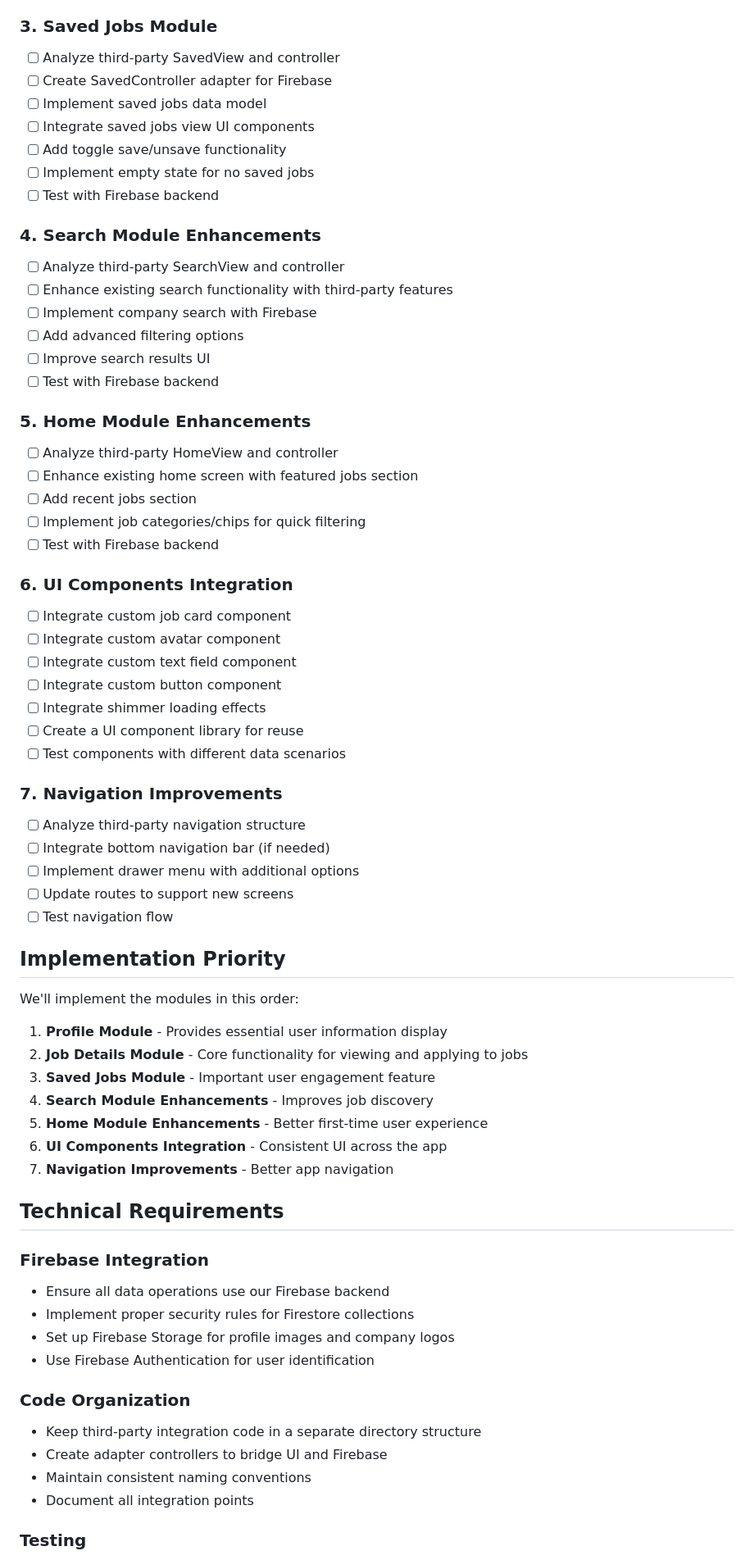
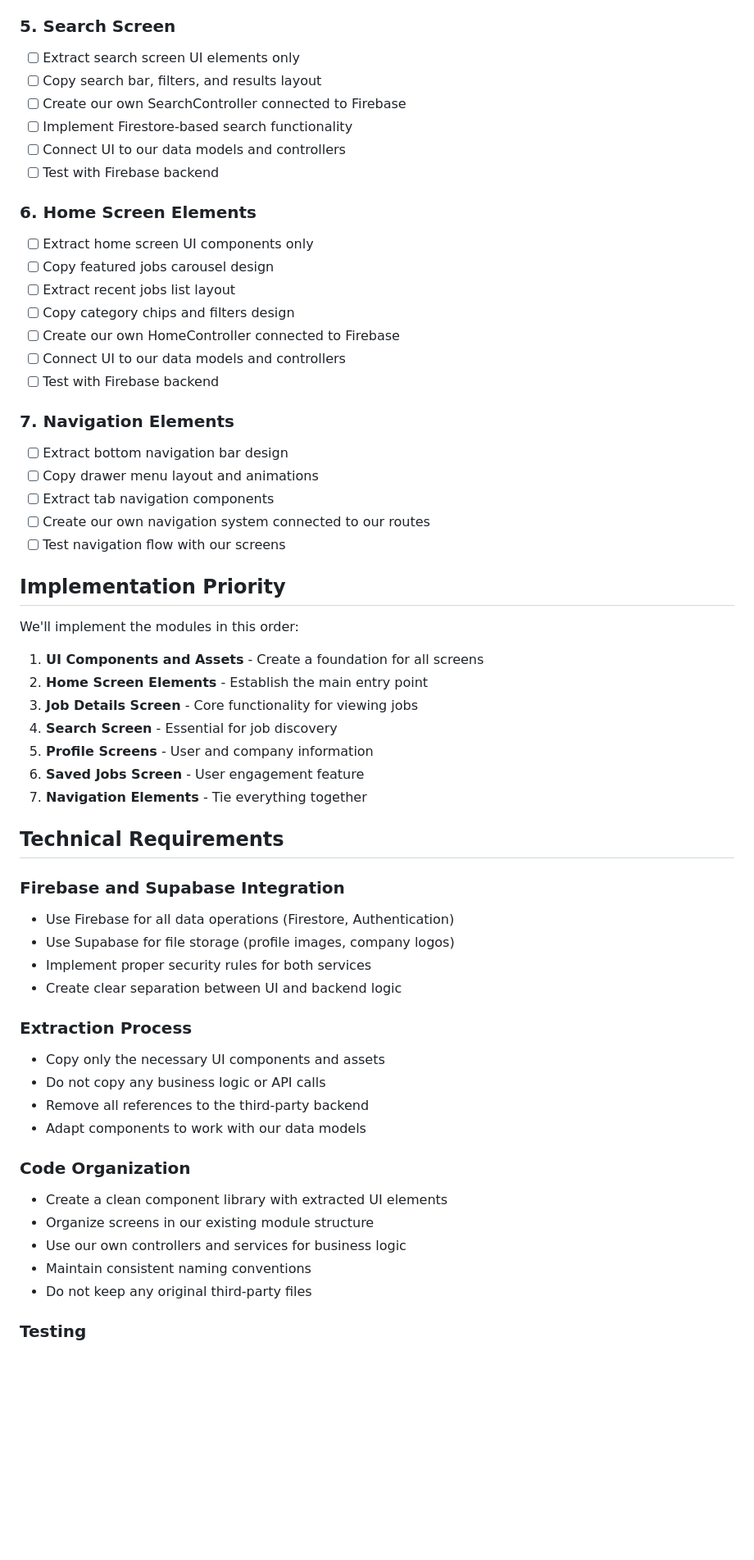
Before and after one commit to sakshamsri4/next_gen_udyam, a Markdown page: docs/third_party_integration_todo.md, the part around one of its changes. Shown at 82% size. GitHub-like rendering; blank space fills up the shorter version.

Commit message:
docs: update third-party integration plan to focus on UI extraction only

```diff
--- a/docs/third_party_integration_todo.md
+++ b/docs/third_party_integration_todo.md
@@ -55,69 +65,63 @@ For each module, we'll follow this process:
 - [ ] Test with Firebase backend
 
-### 3. Saved Jobs Module
-- [ ] Analyze third-party SavedView and controller
-- [ ] Create SavedController adapter for Firebase
-- [ ] Implement saved jobs data model
-- [ ] Integrate saved jobs view UI components
-- [ ] Add toggle save/unsave functionality
-- [ ] Implement empty state for no saved jobs
+### 5. Search Screen
+
+- [ ] Extract search screen UI elements only
+- [ ] Copy search bar, filters, and results layout
+- [ ] Create our own SearchController connected to Firebase
+- [ ] Implement Firestore-based search functionality
+- [ ] Connect UI to our data models and controllers
 - [ ] Test with Firebase backend
 
-### 4. Search Module Enhancements
-- [ ] Analyze third-party SearchView and controller
-- [ ] Enhance existing search functionality with third-party features
-- [ ] Implement company search with Firebase
-- [ ] Add advanced filtering options
-- [ ] Improve search results UI
+### 6. Home Screen Elements
+
+- [ ] Extract home screen UI components only
+- [ ] Copy featured jobs carousel design
+- [ ] Extract recent jobs list layout
+- [ ] Copy category chips and filters design
+- [ ] Create our own HomeController connected to Firebase
+- [ ] Connect UI to our data models and controllers
 - [ ] Test with Firebase backend
 
-### 5. Home Module Enhancements
-- [ ] Analyze third-party HomeView and controller
-- [ ] Enhance existing home screen with featured jobs section
-- [ ] Add recent jobs section
-- [ ] Implement job categories/chips for quick filtering
-- [ ] Test with Firebase backend
+### 7. Navigation Elements
 
-### 6. UI Components Integration
-- [ ] Integrate custom job card component
-- [ ] Integrate custom avatar component
-- [ ] Integrate custom text field component
-- [ ] Integrate custom button component
-- [ ] Integrate shimmer loading effects
-- [ ] Create a UI component library for reuse
-- [ ] Test components with different data scenarios
-
-### 7. Navigation Improvements
-- [ ] Analyze third-party navigation structure
-- [ ] Integrate bottom navigation bar (if needed)
-- [ ] Implement drawer menu with additional options
-- [ ] Update routes to support new screens
-- [ ] Test navigation flow
+- [ ] Extract bottom navigation bar design
+- [ ] Copy drawer menu layout and animations
+- [ ] Extract tab navigation components
+- [ ] Create our own navigation system connected to our routes
+- [ ] Test navigation flow with our screens
 
 ## Implementation Priority
 
 We'll implement the modules in this order:
 
-1. **Profile Module** - Provides essential user information display
-2. **Job Details Module** - Core functionality for viewing and applying to jobs
-3. **Saved Jobs Module** - Important user engagement feature
-4. **Search Module Enhancements** - Improves job discovery
-5. **Home Module Enhancements** - Better first-time user experience
-6. **UI Components Integration** - Consistent UI across the app
-7. **Navigation Improvements** - Better app navigation
+1. **UI Components and Assets** - Create a foundation for all screens
+2. **Home Screen Elements** - Establish the main entry point
+3. **Job Details Screen** - Core functionality for viewing jobs
+4. **Search Screen** - Essential for job discovery
+5. **Profile Screens** - User and company information
+6. **Saved Jobs Screen** - User engagement feature
+7. **Navigation Elements** - Tie everything together
 
 ## Technical Requirements
 
-### Firebase Integration
-- Ensure all data operations use our Firebase backend
-- Implement proper security rules for Firestore collections
-- Set up Firebase Storage for profile images and company logos
-- Use Firebase Authentication for user identification
+### Firebase and Supabase Integration
+- Use Firebase for all data operations (Firestore, Authentication)
+- Use Supabase for file storage (profile images, company logos)
+- Implement proper security rules for both services
+- Create clear separation between UI and backend logic
+
+### Extraction Process
+- Copy only the necessary UI components and assets
+- Do not copy any business logic or API calls
+- Remove all references to the third-party backend
+- Adapt components to work with our data models
 
 ### Code Organization
-- Keep third-party integration code in a separate directory structure
-- Create adapter controllers to bridge UI and Firebase
+- Create a clean component library with extracted UI elements
+- Organize screens in our existing module structure
+- Use our own controllers and services for business logic
 - Maintain consistent naming conventions
-- Document all integration points
+- Do not keep any original third-party files
 
 ### Testing
```
Also changed, not shown: other parts of docs/third_party_integration_todo.md (+56 -45 lines), docs/activity_log.md (+25 -26 lines).
